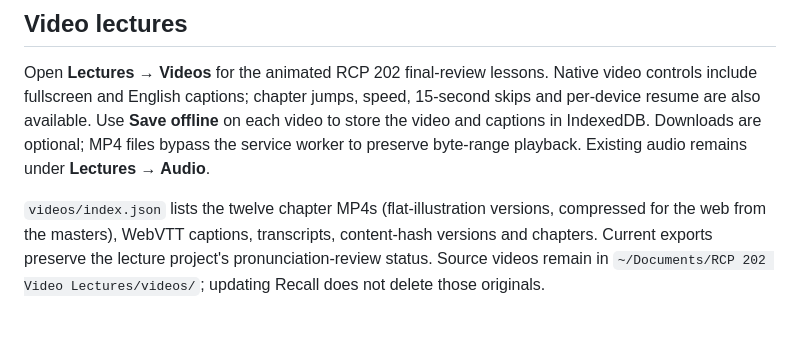
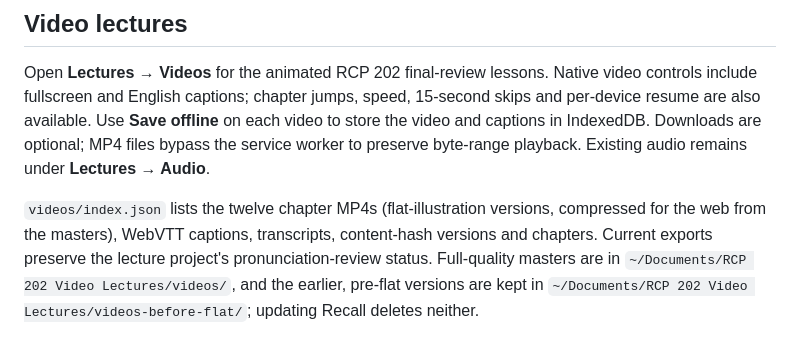
Before and after one commit to lourdsonfdo/recall, a Markdown page: README.md, the part around the change. GitHub-like rendering.

Commit message:
README: say where the video masters and pre-flat originals live
Co-Authored-By: Claude Opus 5.5 <noreply@anthropic.com>

```diff
--- a/README.md
+++ b/README.md
@@ -51,4 +51,4 @@ Lecture recordings live in `audio/` (`index.json` lists them: id, title, course,
 
 Open **Lectures → Videos** for the animated RCP 202 final-review lessons. Native video controls include fullscreen and English captions; chapter jumps, speed, 15-second skips and per-device resume are also available. Use **Save offline** on each video to store the video and captions in IndexedDB. Downloads are optional; MP4 files bypass the service worker to preserve byte-range playback. Existing audio remains under **Lectures → Audio**.
 
-`videos/index.json` lists the twelve chapter MP4s (flat-illustration versions, compressed for the web from the masters), WebVTT captions, transcripts, content-hash versions and chapters. Current exports preserve the lecture project's pronunciation-review status. Source videos remain in `~/Documents/RCP 202 Video Lectures/videos/`; updating Recall does not delete those originals.
+`videos/index.json` lists the twelve chapter MP4s (flat-illustration versions, compressed for the web from the masters), WebVTT captions, transcripts, content-hash versions and chapters. Current exports preserve the lecture project's pronunciation-review status. Full-quality masters are in `~/Documents/RCP 202 Video Lectures/videos/`, and the earlier, pre-flat versions are kept in `~/Documents/RCP 202 Video Lectures/videos-before-flat/`; updating Recall deletes neither.
```
